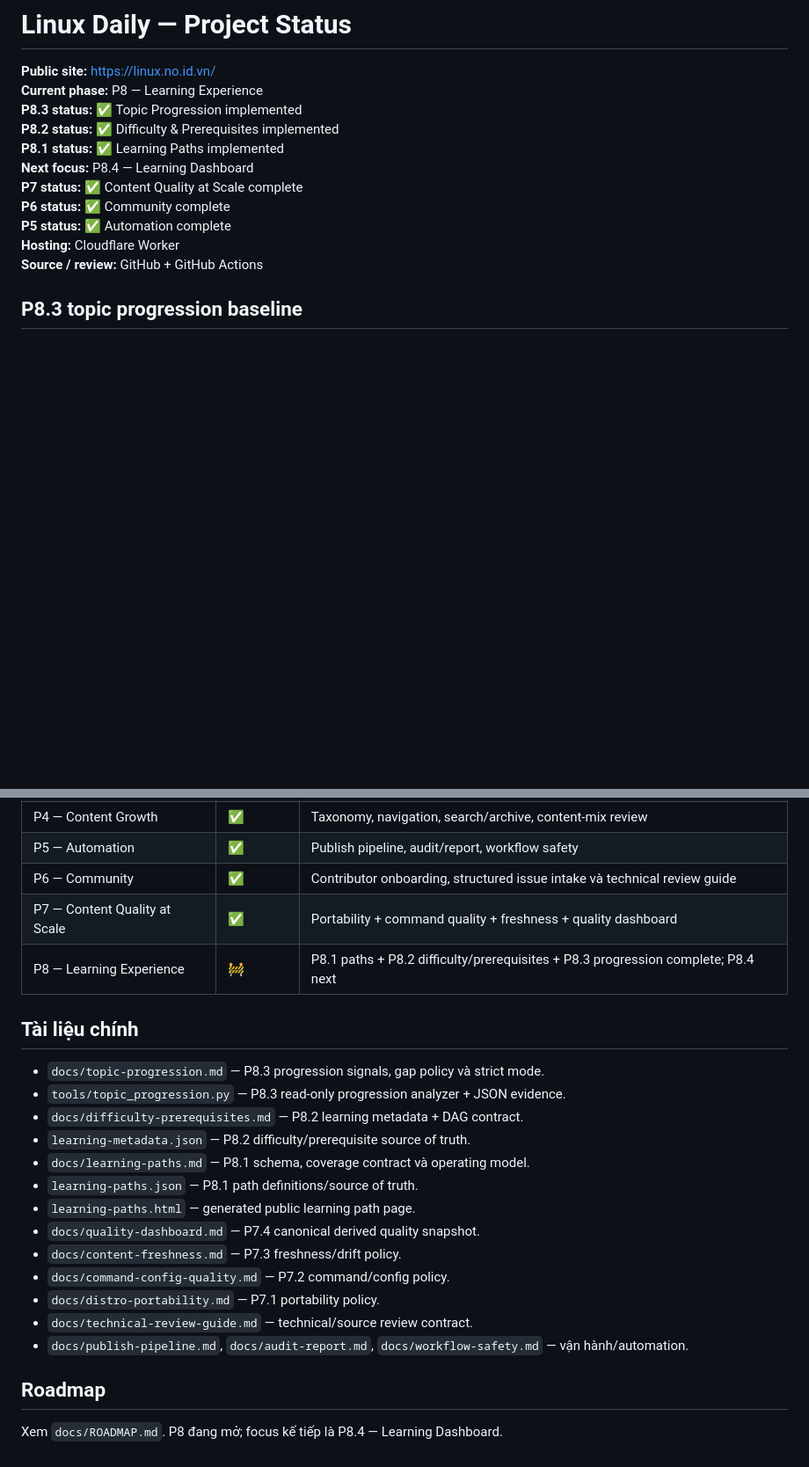
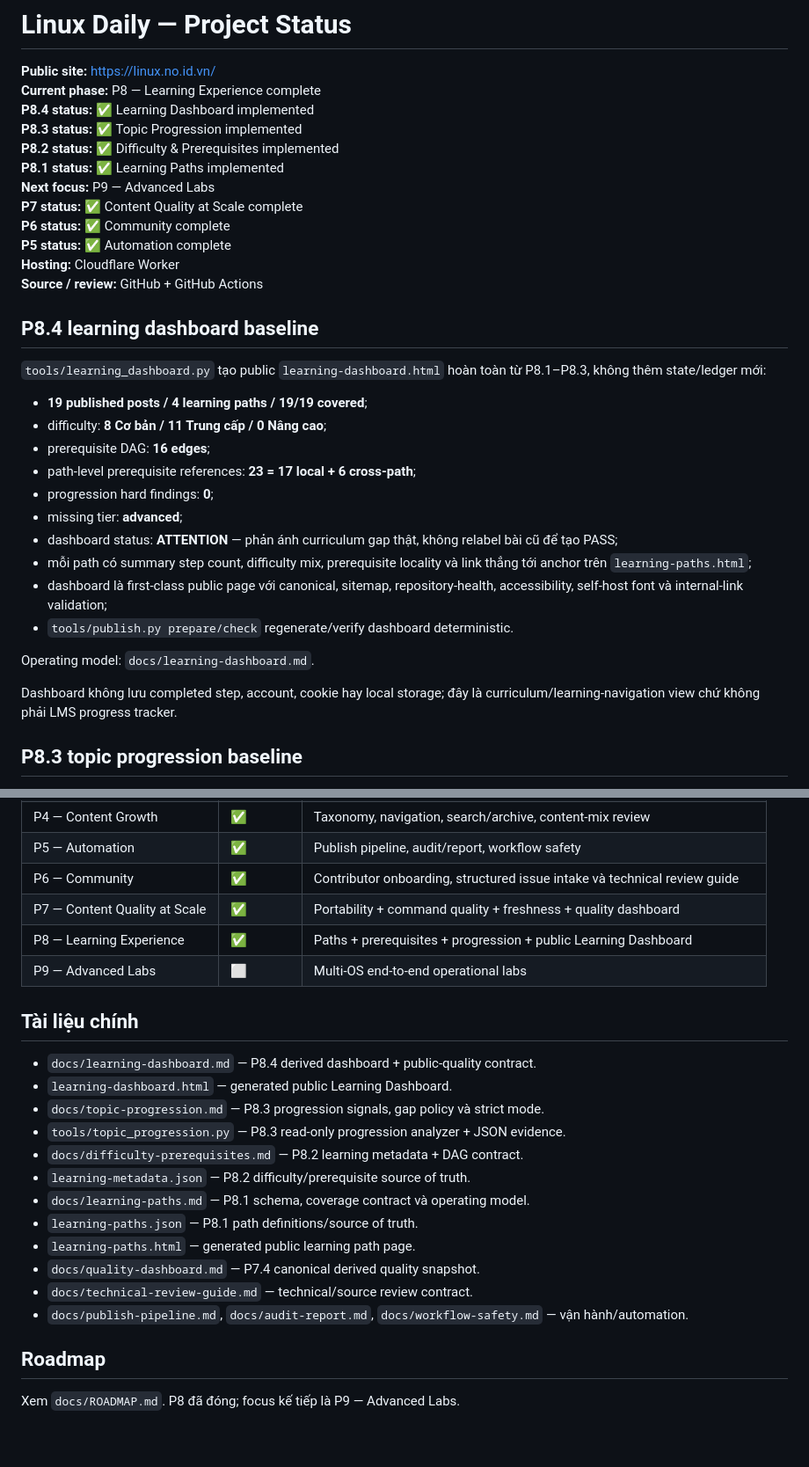
Before and after one commit to ndlong78/linux-daily, a Markdown page: PROJECT_STATUS.md, 2 parts joined by grey strips. Shown at 88% size. Rendered like a GitHub page; blank space fills up the shorter version.

Commit message:
docs: mark P8 learning experience complete

```diff
--- a/PROJECT_STATUS.md
+++ b/PROJECT_STATUS.md
@@ -1,16 +1,36 @@
 # Linux Daily — Project Status
 
 **Public site:** https://linux.no.id.vn/
-**Current phase:** P8 — Learning Experience
+**Current phase:** P8 — Learning Experience complete
+**P8.4 status:** ✅ Learning Dashboard implemented
 **P8.3 status:** ✅ Topic Progression implemented
 **P8.2 status:** ✅ Difficulty & Prerequisites implemented
 **P8.1 status:** ✅ Learning Paths implemented
-**Next focus:** P8.4 — Learning Dashboard
+**Next focus:** P9 — Advanced Labs
 **P7 status:** ✅ Content Quality at Scale complete
 **P6 status:** ✅ Community complete
 **P5 status:** ✅ Automation complete
 **Hosting:** Cloudflare Worker
 **Source / review:** GitHub + GitHub Actions
+
+## P8.4 learning dashboard baseline
+
+`tools/learning_dashboard.py` tạo public `learning-dashboard.html` hoàn toàn từ P8.1–P8.3, không thêm state/ledger mới:
+
+- **19 published posts / 4 learning paths / 19/19 covered**;
+- difficulty: **8 Cơ bản / 11 Trung cấp / 0 Nâng cao**;
+- prerequisite DAG: **16 edges**;
+- path-level prerequisite references: **23 = 17 local + 6 cross-path**;
+- progression hard findings: **0**;
+- missing tier: **advanced**;
+- dashboard status: **ATTENTION** — phản ánh curriculum gap thật, không relabel bài cũ để tạo PASS;
+- mỗi path có summary step count, difficulty mix, prerequisite locality và link thẳng tới anchor trên `learning-paths.html`;
+- dashboard là first-class public page với canonical, sitemap, repository-health, accessibility, self-host font và internal-link validation;
+- `tools/publish.py prepare/check` regenerate/verify dashboard deterministic.
+
+Operating model: `docs/learning-dashboard.md`.
+
+Dashboard không lưu completed step, account, cookie hay local storage; đây là curriculum/learning-navigation view chứ không phải LMS progress tracker.
 
 ## P8.3 topic progression baseline
 
@@ -126,10 +144,13 @@ Sau đó progression gate tự kiểm ordering/difficulty jump trên các path;
 | P5 — Automation | ✅ | Publish pipeline, audit/report, workflow safety |
 | P6 — Community | ✅ | Contributor onboarding, structured issue intake và technical review guide |
 | P7 — Content Quality at Scale | ✅ | Portability + command quality + freshness + quality dashboard |
-| P8 — Learning Experience | 🚧 | P8.1 paths + P8.2 difficulty/prerequisites + P8.3 progression complete; P8.4 next |
+| P8 — Learning Experience | ✅ | Paths + prerequisites + progression + public Learning Dashboard |
+| P9 — Advanced Labs | ⬜ | Multi-OS end-to-end operational labs |
 
 ## Tài liệu chính
 
+- `docs/learning-dashboard.md` — P8.4 derived dashboard + public-quality contract.
+- `learning-dashboard.html` — generated public Learning Dashboard.
 - `docs/topic-progression.md` — P8.3 progression signals, gap policy và strict mode.
 - `tools/topic_progression.py` — P8.3 read-only progression analyzer + JSON evidence.
 - `docs/difficulty-prerequisites.md` — P8.2 learning metadata + DAG contract.
@@ -138,12 +159,9 @@ Sau đó progression gate tự kiểm ordering/difficulty jump trên các path;
 - `learning-paths.json` — P8.1 path definitions/source of truth.
 - `learning-paths.html` — generated public learning path page.
 - `docs/quality-dashboard.md` — P7.4 canonical derived quality snapshot.
-- `docs/content-freshness.md` — P7.3 freshness/drift policy.
-- `docs/command-config-quality.md` — P7.2 command/config policy.
-- `docs/distro-portability.md` — P7.1 portability policy.
 - `docs/technical-review-guide.md` — technical/source review contract.
 - `docs/publish-pipeline.md`, `docs/audit-report.md`, `docs/workflow-safety.md` — vận hành/automation.
 
 ## Roadmap
 
-Xem `docs/ROADMAP.md`. P8 đang mở; focus kế tiếp là P8.4 — Learning Dashboard.
+Xem `docs/ROADMAP.md`. P8 đã đóng; focus kế tiếp là P9 — Advanced Labs.
```
Also changed, not shown: other parts of PROJECT_STATUS.md (+5 -7 lines).
